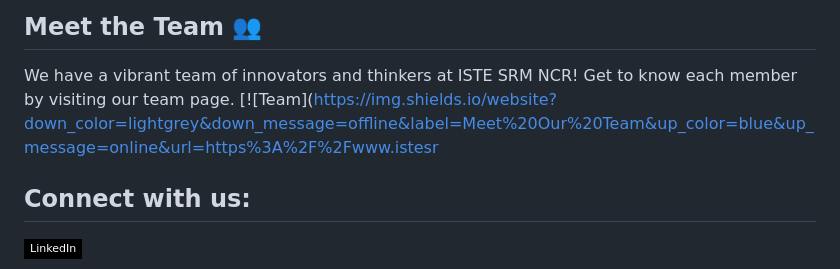
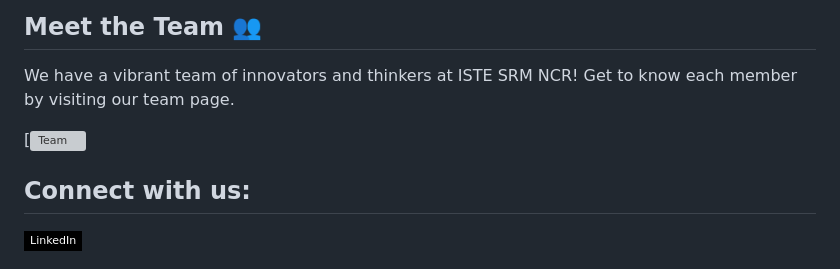
Before and after one commit to kartikey-mittal/dsa7, a Markdown page: readme.md, the part around the change. Rendered like a GitHub page; badges without logos; grey boxes are pictures that could not be loaded.

```diff
--- a/readme.md
+++ b/readme.md
@@ -77,7 +77,8 @@ Enter the realm of algorithmic mastery!
 
 ## Meet the Team 👥
 We have a vibrant team of innovators and thinkers at ISTE SRM NCR! Get to know each member by visiting our team page.
-[![Team](https://img.shields.io/website?down_color=lightgrey&down_message=offline&label=Meet%20Our%20Team&up_color=blue&up_message=online&url=https%3A%2F%2Fwww.istesr
+
+[![Team](https://img.shields.io/website?down_color=lightgrey&down_message=offline&label=Meet%20Our%20Team&up_color=blue&up_message=online&url=https://www.istesrmncr.live/iste_team.html)
 
 
 
```
